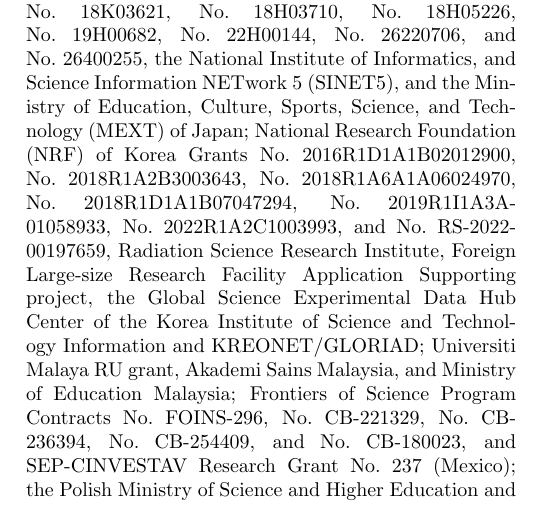
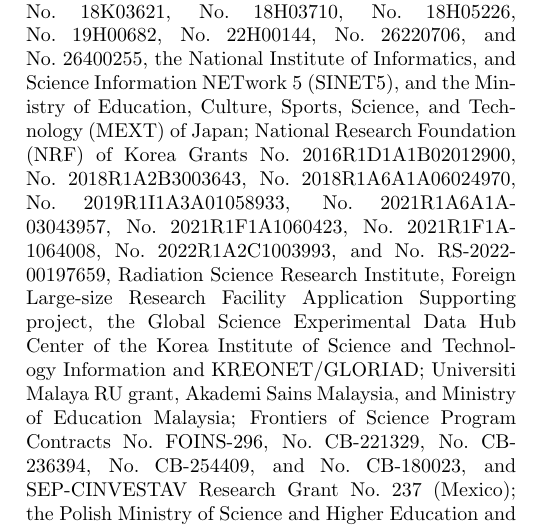
Before and after one commit to zjkjsd/B2Note_Inclusive_RD, a LaTeX paper (prl.tex, which reads acknowledgements.tex): part of one column of page 1 of 2, cut so that both start at the same text. Compiled offline with pdfLaTeX.

Commit message:
Update of acknowledgements requested by Doris Kim

```diff
--- a/acknowledgements.tex
+++ b/acknowledgements.tex
@@ -83,8 +83,10 @@
 No.~2016R1\-D1A1B\-02012900,
 No.~2018R1\-A2B\-3003643,
 No.~2018R1\-A6A1A\-06024970,
-No.~2018R1\-D1A1B\-07047294,
 No.~2019R1\-I1A3A\-01058933,
+No.~2021R1\-A6A1A\-03043957,
+No.~2021R1\-F1A\-1060423,
+No.~2021R1\-F1A\-1064008,
 No.~2022R1\-A2C\-1003993,
 and
 No.~RS-2022-00197659,
```
